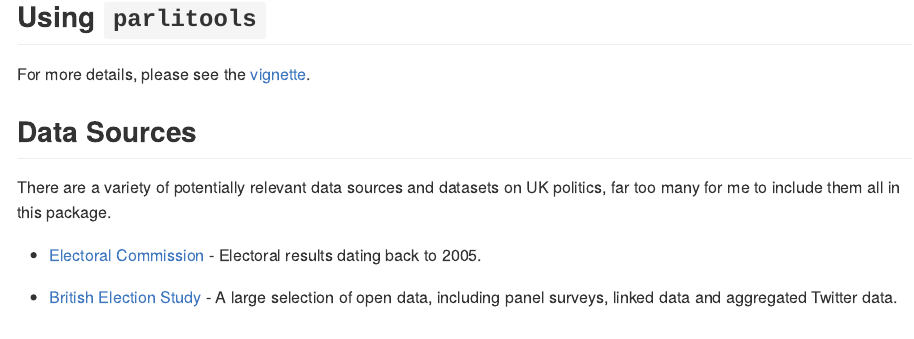
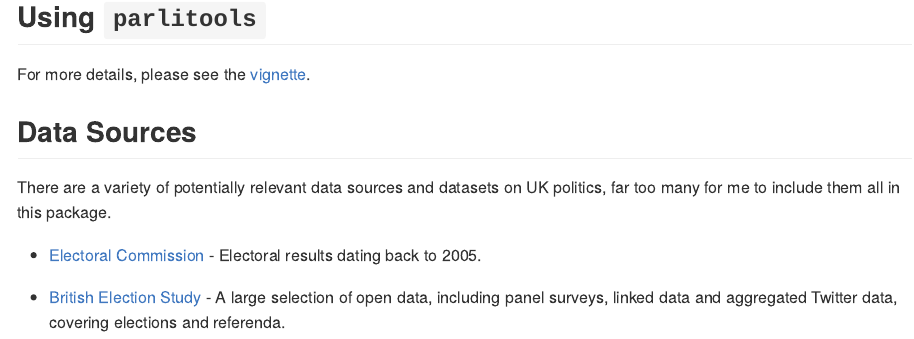
Before and after one commit to evanodell/parlitools, an R Markdown document (README.Rmd): the page in a window 1100 px wide, from 1780 px down. The pictures show the output file README.md that the author committed with the source, drawn offline in the style of GitHub; badge pictures from the web are left out.

Commit message:
update docs

```diff
--- a/README.Rmd
+++ b/README.Rmd
@@ -67,4 +67,4 @@ There are a variety of potentially relevant data sources and datasets on UK poli
 
 * [Electoral Commission](http://www.electoralcommission.org.uk/our-work/our-research/electoral-data) - Electoral results dating back to 2005.
 
-* [British Election Study](http://www.britishelectionstudy.com/data/) - A large selection of open data, including panel surveys, linked data and aggregated Twitter data.
+* [British Election Study](http://www.britishelectionstudy.com/data/) - A large selection of open data, including panel surveys, linked data and aggregated Twitter data, covering elections and referenda.
```
Also changed, not shown: README.md, 2 other files.
